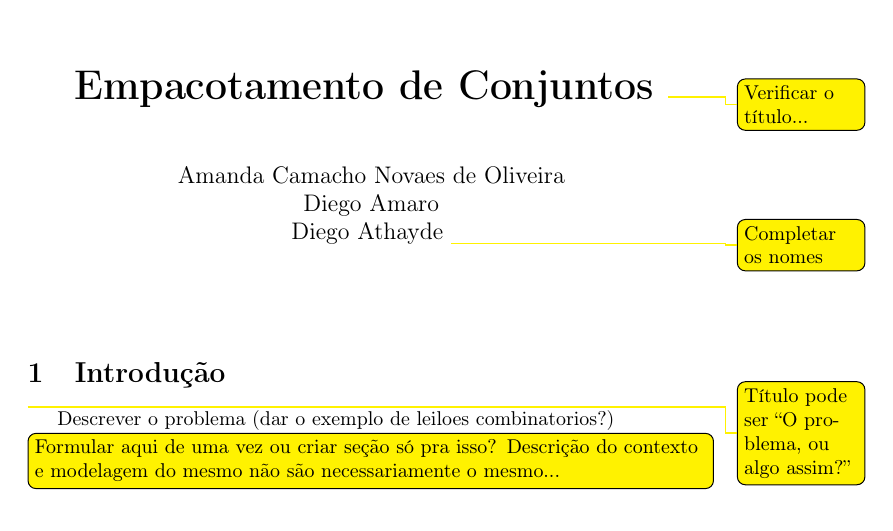
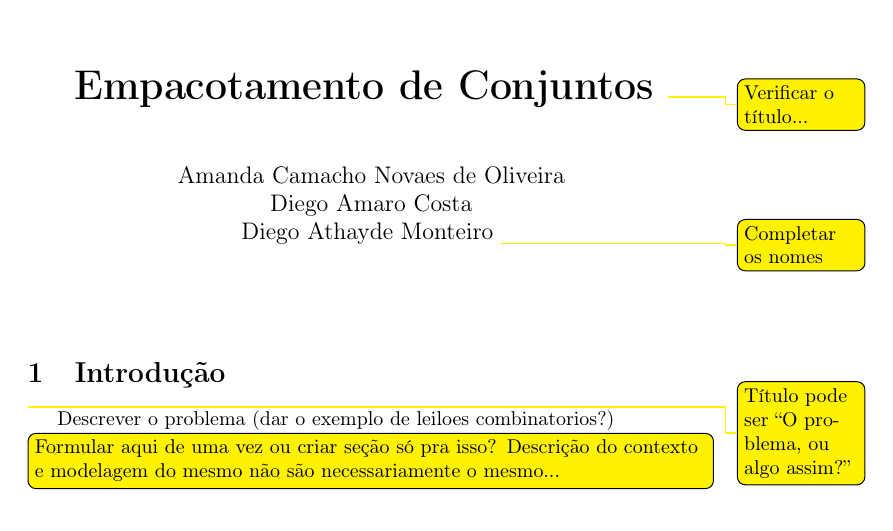
Before and after one commit to AmieOliveira/Set-Packing, a LaTeX document (relatorio.tex): part of the page, cut so that both start at the same text. Compiled offline with pdfLaTeX.

Commit message:
Nomes completos

```diff
--- a/relatorio.tex
+++ b/relatorio.tex
@@ -44,9 +44,9 @@
 		\large
 		Amanda Camacho Novaes de Oliveira
 
-		Diego Amaro
+		Diego Amaro Costa
 
-		Diego Athayde \todo{Completar os nomes}
+		Diego Athayde Monteiro \todo{Completar os nomes}
 	\end{center}
 
 	\vspace{1cm}
```
